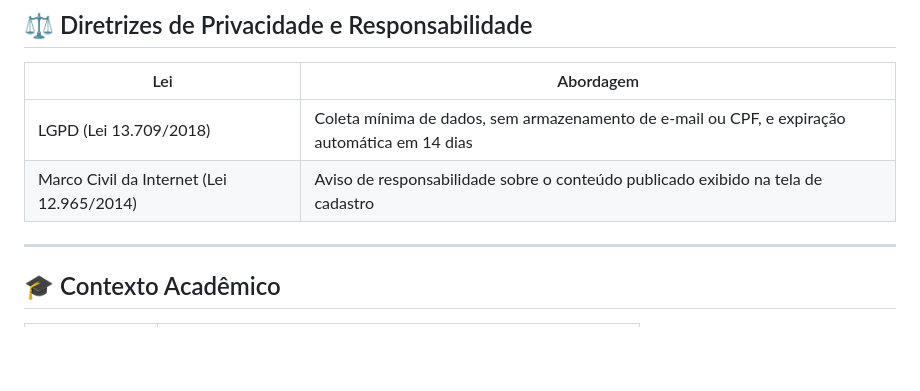
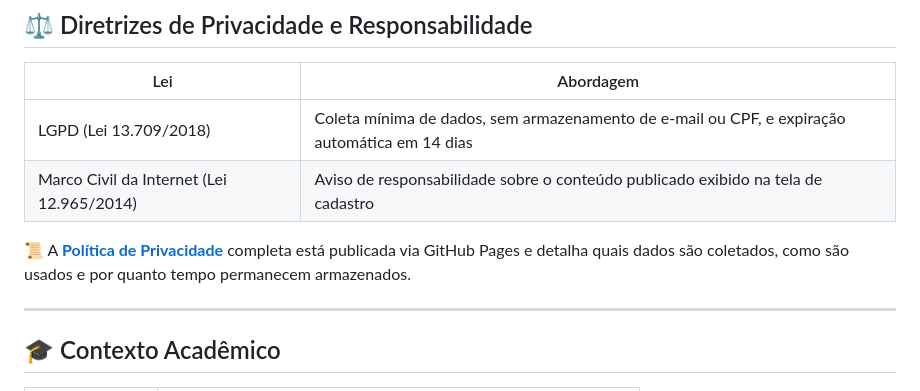
Before and after one commit to AngeloTreptow/AdianteDoe, a Markdown page: README.md, the part around one of its changes. Drawn GitHub-style; blank space fills up the shorter version.

Commit message:
Adiciona link da Política de Privacidade no README

```diff
--- a/README.md
+++ b/README.md
@@ -297,6 +297,8 @@ O AdianteDoe+ foi construído com impacto mensurável em mente, alinhado aos Obj
 | LGPD (Lei 13.709/2018) | Coleta mínima de dados, sem armazenamento de e-mail ou CPF, e expiração automática em 14 dias |
 | Marco Civil da Internet (Lei 12.965/2014) | Aviso de responsabilidade sobre o conteúdo publicado exibido na tela de cadastro |
 
+📜 A **[Política de Privacidade](https://angelotreptow.github.io/AdianteDoe/)** completa está publicada via GitHub Pages e detalha quais dados são coletados, como são usados e por quanto tempo permanecem armazenados.
+
 ---
 
 ## 🎓 Contexto Acadêmico
```
Also changed, not shown: other parts of README.md (+1 -1 lines).
